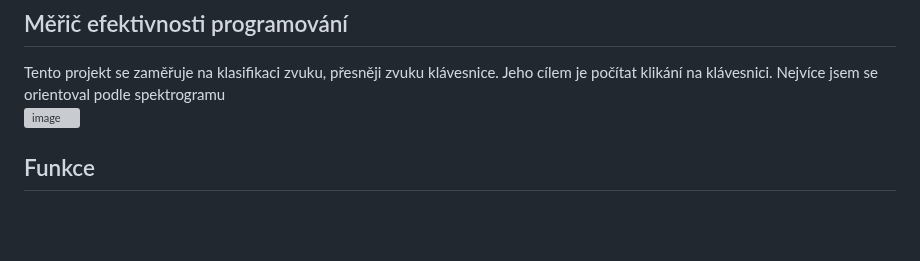
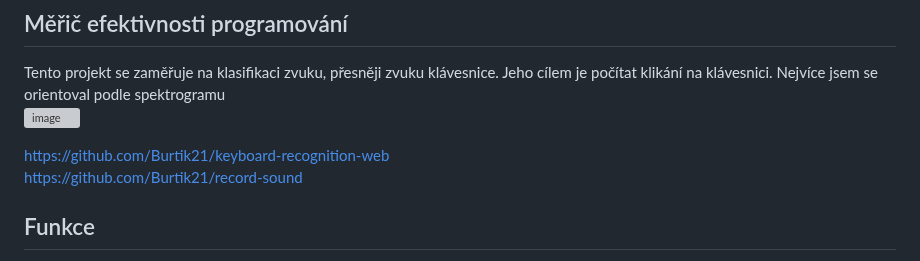
Before and after one commit to Burtik21/keyboard-recognition-web, a Markdown page: README.md, the part around the change. Drawn GitHub-style; blank space fills up the shorter version; grey boxes are pictures that could not be loaded.

```diff
--- a/README.md
+++ b/README.md
@@ -4,6 +4,9 @@ Tento projekt se zaměřuje na klasifikaci zvuku, přesněji zvuku klávesnice.
 Nejvíce jsem se orientoval podle spektrogramu
 ![image](https://github.com/user-attachments/assets/a801a840-0524-45e8-bfe7-0fa19546db25)
 
+
+https://github.com/Burtik21/keyboard-recognition-web
+https://github.com/Burtik21/record-sound
 ## Funkce
 -  Real time **Záznam zvuku**
 - **Detekce klávesových stisků**: Aplikace analyzuje zvukové vzory generované při stisku klávesy
```
